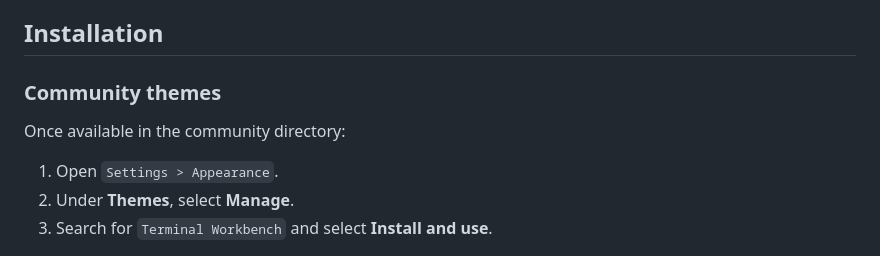
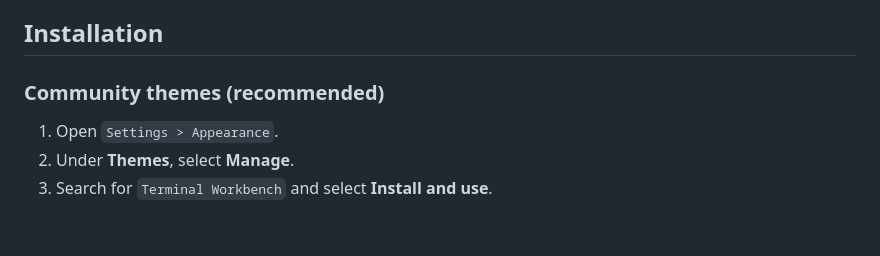
Before and after one commit to Real-Fruit-Snacks/terminal-workbench, a Markdown page: README.md, the part around the change. GitHub-like rendering; blank space fills up the shorter version.

Commit message:
README: theme is live in the community directory

```diff
--- a/README.md
+++ b/README.md
@@ -24,9 +24,7 @@ The design goal is not retro green-on-black nostalgia. It is a calm, dense, high
 
 ## Installation
 
-### Community themes
-
-Once available in the community directory:
+### Community themes (recommended)
 
 1. Open `Settings > Appearance`.
 2. Under **Themes**, select **Manage**.
```
